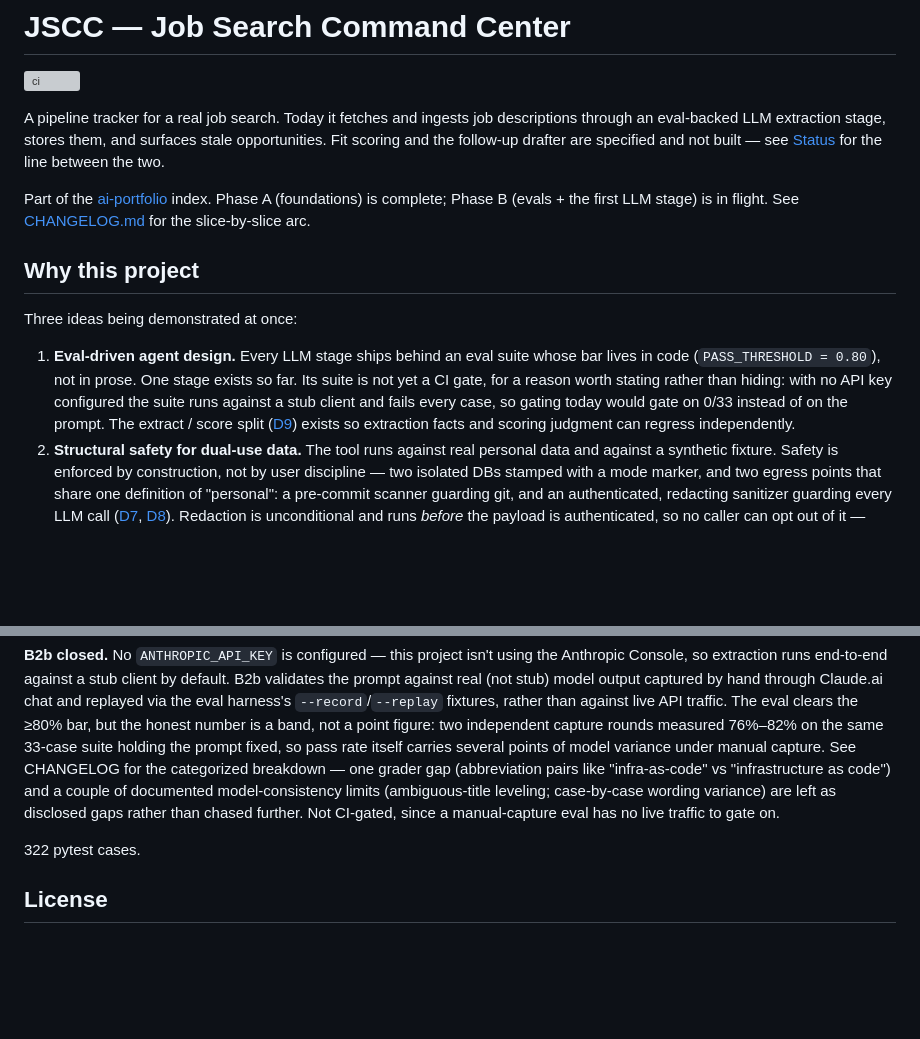
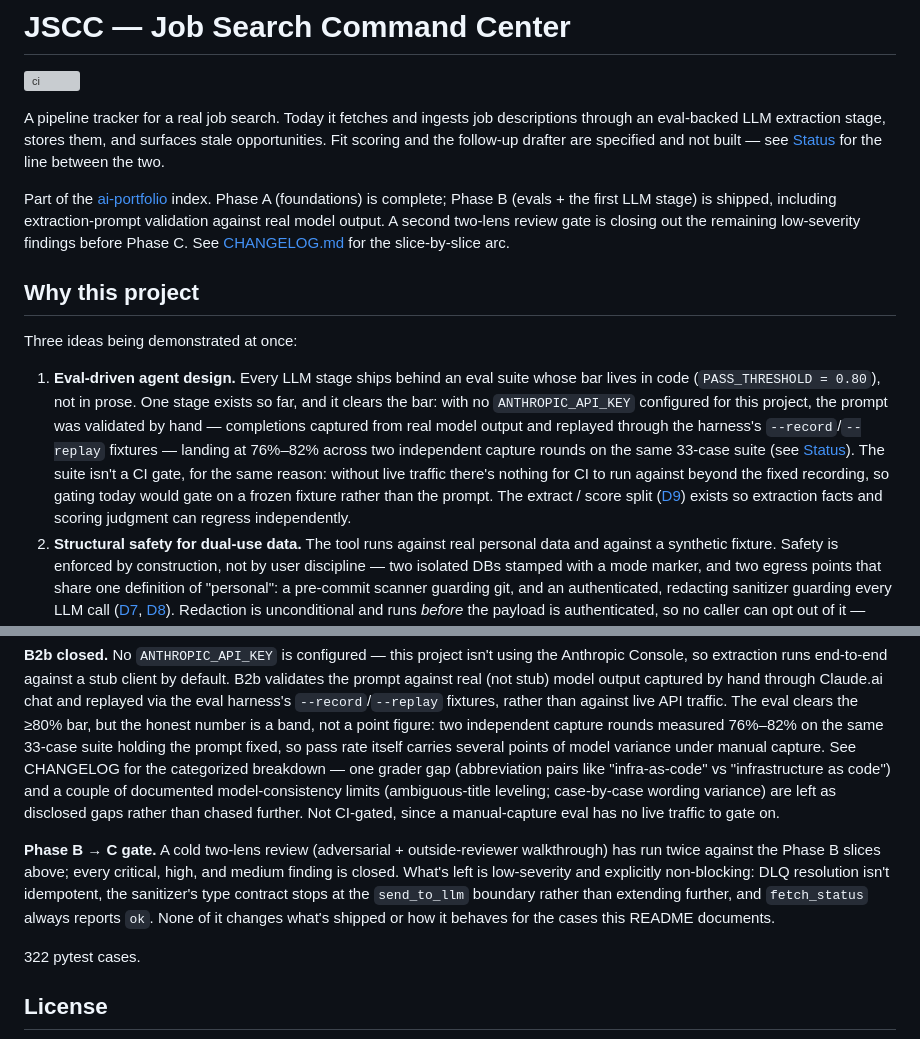
Before and after one commit to jgray314/jscc, a Markdown page: README.md, 2 parts joined by grey strips. Drawn GitHub-style; blank space fills up the shorter version; grey boxes are pictures that could not be loaded.

Commit message:
docs: refresh README status/roadmap now that B2b has closed (W3)
Phase B intro, eval-driven-design pitch, and Status section were still
framed around the pre-B2b state (prompt unvalidated, Phase B "in
flight"). Updates them to the real current state: B2b validated at a
76-82% band via manual capture, Phase B substantially shipped, and the
Phase B -> C gate's remaining open items named as low-severity and
non-blocking. Closes W3 from the 9/4 rerun gate, which was deliberately
held until B2b settled what the status actually was.

```diff
--- a/README.md
+++ b/README.md
@@ -4,13 +4,13 @@
 
 A pipeline tracker for a real job search. Today it fetches and ingests job descriptions through an eval-backed LLM extraction stage, stores them, and surfaces stale opportunities. Fit scoring and the follow-up drafter are specified and not built — see [Status](#status) for the line between the two.
 
-Part of the [ai-portfolio](https://github.com/jgray314/ai-portfolio) index. Phase A (foundations) is complete; Phase B (evals + the first LLM stage) is in flight. See [CHANGELOG.md](CHANGELOG.md) for the slice-by-slice arc.
+Part of the [ai-portfolio](https://github.com/jgray314/ai-portfolio) index. Phase A (foundations) is complete; Phase B (evals + the first LLM stage) is shipped, including extraction-prompt validation against real model output. A second two-lens review gate is closing out the remaining low-severity findings before Phase C. See [CHANGELOG.md](CHANGELOG.md) for the slice-by-slice arc.
 
 ## Why this project
 
 Three ideas being demonstrated at once:
 
-1. **Eval-driven agent design.** Every LLM stage ships behind an eval suite whose bar lives in code (`PASS_THRESHOLD = 0.80`), not in prose. One stage exists so far. Its suite is not yet a CI gate, for a reason worth stating rather than hiding: with no API key configured the suite runs against a stub client and fails every case, so gating today would gate on 0/33 instead of on the prompt. The extract / score split ([D9](docs/design-principles.md#d9--llm-stages-are-split-extract--score-scorer-sees-raw-jd-too)) exists so extraction facts and scoring judgment can regress independently.
+1. **Eval-driven agent design.** Every LLM stage ships behind an eval suite whose bar lives in code (`PASS_THRESHOLD = 0.80`), not in prose. One stage exists so far, and it clears the bar: with no `ANTHROPIC_API_KEY` configured for this project, the prompt was validated by hand — completions captured from real model output and replayed through the harness's `--record`/`--replay` fixtures — landing at 76%–82% across two independent capture rounds on the same 33-case suite (see [Status](#status)). The suite isn't a CI gate, for the same reason: without live traffic there's nothing for CI to run against beyond the fixed recording, so gating today would gate on a frozen fixture rather than the prompt. The extract / score split ([D9](docs/design-principles.md#d9--llm-stages-are-split-extract--score-scorer-sees-raw-jd-too)) exists so extraction facts and scoring judgment can regress independently.
 2. **Structural safety for dual-use data.** The tool runs against real personal data and against a synthetic fixture. Safety is enforced by construction, not by user discipline — two isolated DBs stamped with a mode marker, and two egress points that share one definition of "personal": a pre-commit scanner guarding git, and an authenticated, redacting sanitizer guarding every LLM call ([D7](docs/design-principles.md#d7--dual-use-data-safety-structural-not-disciplinary), [D8](docs/design-principles.md#d8--hard-line-on-personal-identity-in-llm-traffic)). Redaction is unconditional and runs *before* the payload is authenticated, so no caller can opt out of it — including the ones that forget to. The guarantee's scope is stated narrowly and honestly in D8: structured identifiers and known names, not free-text NER.
 3. **Knowing when not to automate.** A locked principle, not shipped code: the drafter will route anything non-routine to a briefing card rather than a prose draft ([D10](docs/design-principles.md#d10--drafter-routing-first-routine-only-composition)). Deciding where automation stops is the design work; it is specified and unbuilt, and saying so is more useful than implying otherwise.
 
@@ -124,6 +124,8 @@ The pre-commit scanner refuses commits that match email/phone patterns, an Anthr
 
 **B2b closed.** No `ANTHROPIC_API_KEY` is configured — this project isn't using the Anthropic Console, so extraction runs end-to-end against a stub client by default. B2b validates the prompt against real (not stub) model output captured by hand through Claude.ai chat and replayed via the eval harness's `--record`/`--replay` fixtures, rather than against live API traffic. The eval clears the ≥80% bar, but the honest number is a band, not a point figure: two independent capture rounds measured 76%–82% on the same 33-case suite holding the prompt fixed, so pass rate itself carries several points of model variance under manual capture. See CHANGELOG for the categorized breakdown — one grader gap (abbreviation pairs like "infra-as-code" vs "infrastructure as code") and a couple of documented model-consistency limits (ambiguous-title leveling; case-by-case wording variance) are left as disclosed gaps rather than chased further. Not CI-gated, since a manual-capture eval has no live traffic to gate on.
 
+**Phase B → C gate.** A cold two-lens review (adversarial + outside-reviewer walkthrough) has run twice against the Phase B slices above; every critical, high, and medium finding is closed. What's left is low-severity and explicitly non-blocking: DLQ resolution isn't idempotent, the sanitizer's type contract stops at the `send_to_llm` boundary rather than extending further, and `fetch_status` always reports `ok`. None of it changes what's shipped or how it behaves for the cases this README documents.
+
 322 pytest cases.
 
 ## License
```
